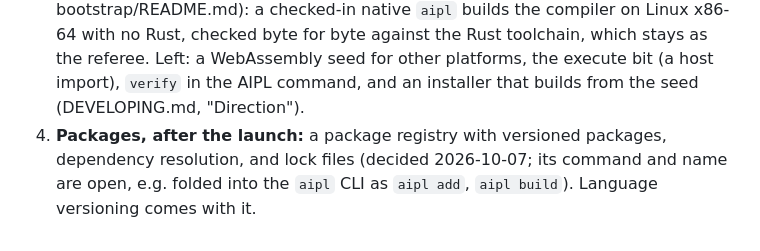
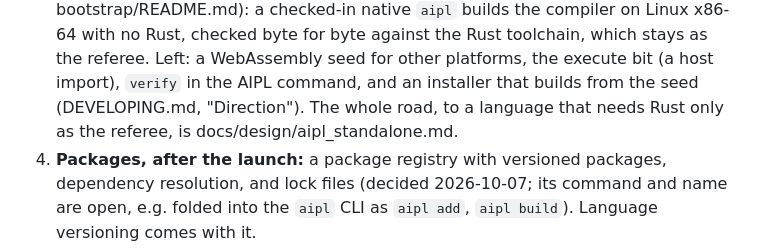
Before and after one commit to mwarpinski/AIPL, a Markdown page: ROADMAP.md, the part around the change. Rendered like a GitHub page.

```diff
--- a/ROADMAP.md
+++ b/ROADMAP.md
@@ -42,7 +42,8 @@ benchmarks against C and Python.
    toolchain, which stays as the referee. Left: a WebAssembly seed for
    other platforms, the execute bit (a host import), `verify` in the AIPL
    command, and an installer that builds from the seed (DEVELOPING.md,
-   "Direction").
+   "Direction"). The whole road, to a language that needs Rust only as the
+   referee, is docs/design/aipl_standalone.md.
 4. **Packages, after the launch:** a package registry with versioned
    packages, dependency resolution, and lock files (decided 2026-10-07;
    its command and name are open, e.g. folded into the `aipl` CLI as
```
Also changed, not shown: docs/design/aipl_standalone.md (added, +149 -0 lines).
